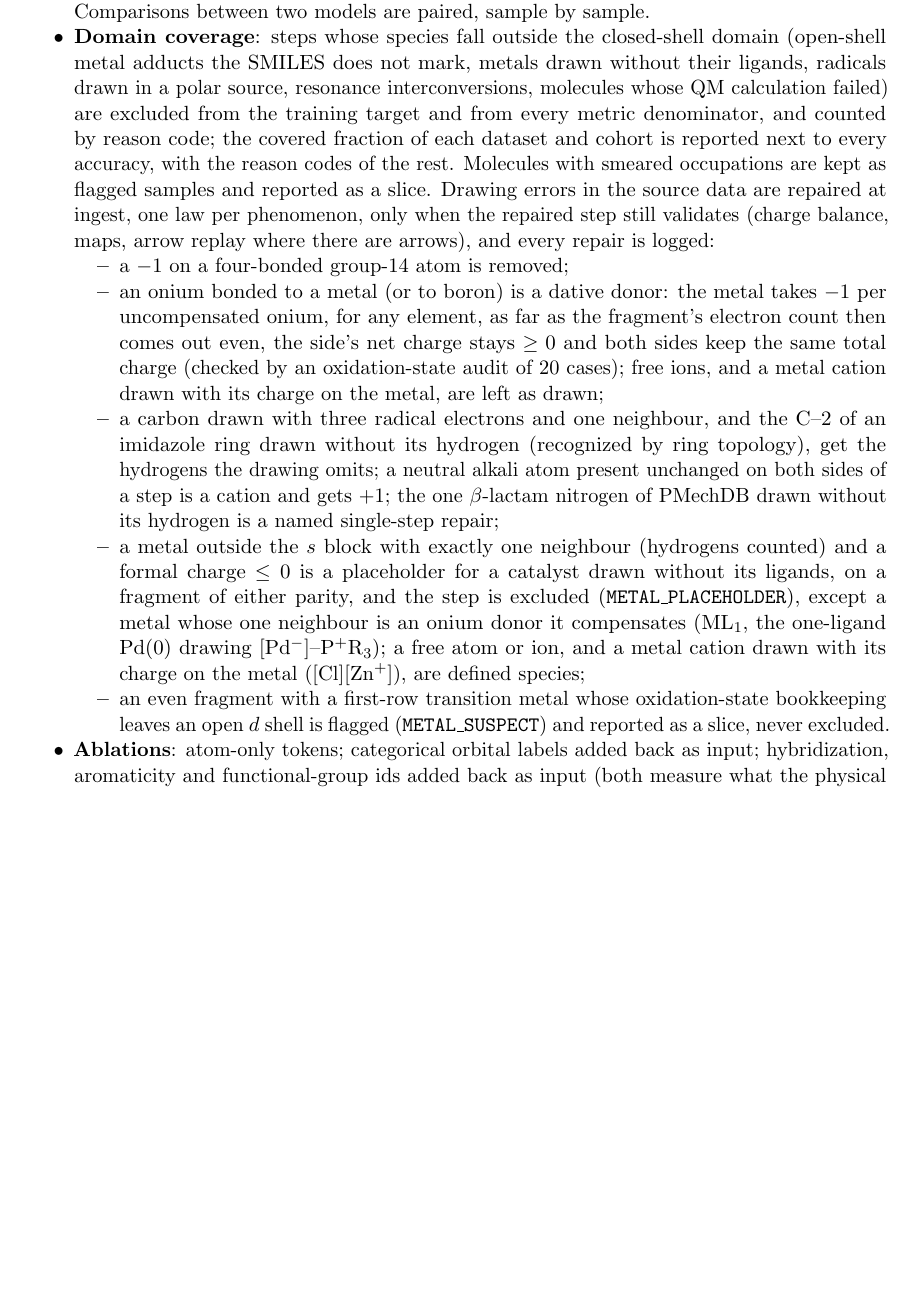
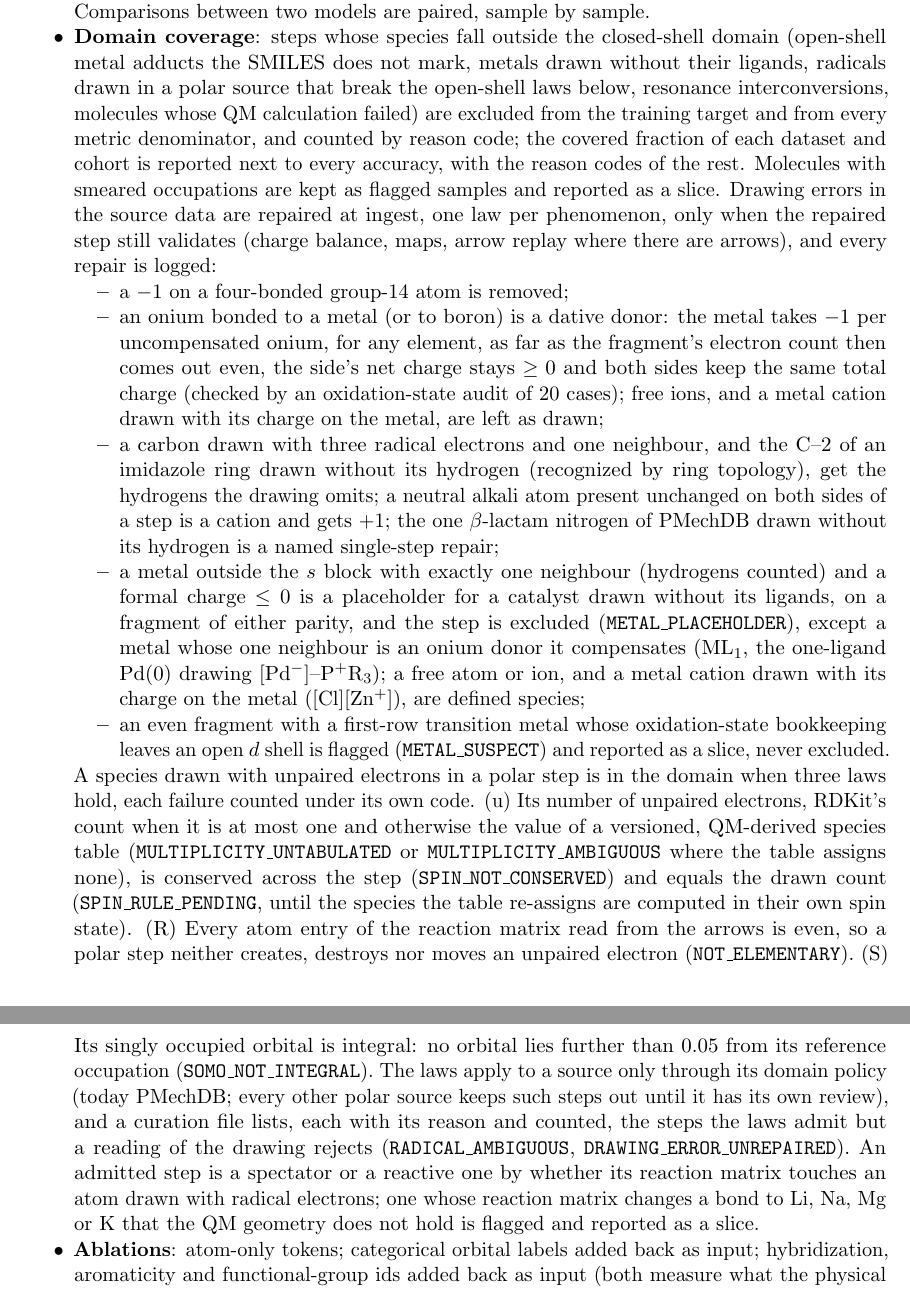
Before and after one commit to mfiaschi5/rhoMech, a LaTeX paper (docs/ksmech_architecture.tex): part of page 26 of 30 before the commit and two parts of pages 26 and 27 of 30 after it, the two joined at a grey line, cut so that both start at the same text, the shorter picture padded with empty space. Compiled offline with pdfLaTeX.

Commit message:
spec v9.2: open shells in polar steps admitted by three counted laws (P3)
Scope and Domain coverage; approved by the user before the P3 rebuild (rule U3).

Co-Authored-By: Claude Opus 5.5 <noreply@anthropic.com>

```diff
--- a/docs/ksmech_architecture.tex
+++ b/docs/ksmech_architecture.tex
@@ -811,7 +811,7 @@ batch & token budget, mixed precision, grad clip 1.0 & \\
 \item \textbf{Validity}: sanitizable steps; conservation of heavy atoms and charge.
 \item \textbf{Splits}: by reactant molecule (default, leak-proof), leave-one-mechanism-class-out (sources with classes), scaffold. Splits are frozen and append-only: a snapshot of each split, stored with a schema of its own that no version of the samples invalidates, keeps every existing step in its part when steps are added or the data are rebuilt. A group of steps holding frozen steps keeps their part, a new group is placed by a hash of its key against the fractions, and a new step that joins groups frozen in two parts is left out and counted (\texttt{SPLIT\_CONFLICT}); a frozen step that a later rule excludes is counted, never silently dropped. A re-split is an explicit new snapshot.
 \item \textbf{Cohorts}: a cohort is a pinned set of step ids, and every number is reported per cohort. The closed-shell cohort \texttt{closed\_base} is the PMechDB molecule-split steps after the generality changes of version~9.1, pinned once with per-column digests of its samples; later changes are gated on those digests, compared by content and named column, never by file bytes. Data added later forms its own cohorts and is never pooled into a headline number. A slice reports the same numbers with and without one attribute (the smeared-occupation flag). Comparisons between two models are paired, sample by sample.
-\item \textbf{Domain coverage}: steps whose species fall outside the closed-shell domain (open-shell metal adducts the SMILES does not mark, metals drawn without their ligands, radicals drawn in a polar source, resonance interconversions, molecules whose QM calculation failed) are excluded from the training target and from every metric denominator, and counted by reason code; the covered fraction of each dataset and cohort is reported next to every accuracy, with the reason codes of the rest. Molecules with smeared occupations are kept as flagged samples and reported as a slice. Drawing errors in the source data are repaired at ingest, one law per phenomenon, only when the repaired step still validates (charge balance, maps, arrow replay where there are arrows), and every repair is logged:
+\item \textbf{Domain coverage}: steps whose species fall outside the closed-shell domain (open-shell metal adducts the SMILES does not mark, metals drawn without their ligands, radicals drawn in a polar source that break the open-shell laws below, resonance interconversions, molecules whose QM calculation failed) are excluded from the training target and from every metric denominator, and counted by reason code; the covered fraction of each dataset and cohort is reported next to every accuracy, with the reason codes of the rest. Molecules with smeared occupations are kept as flagged samples and reported as a slice. Drawing errors in the source data are repaired at ingest, one law per phenomenon, only when the repaired step still validates (charge balance, maps, arrow replay where there are arrows), and every repair is logged:
 \begin{itemize}[nosep]
 \item a $-1$ on a four-bonded group-14 atom is removed;
 \item an onium bonded to a metal (or to boron) is a dative donor: the metal takes $-1$ per uncompensated onium, for any element, as far as the fragment's electron count then comes out even, the side's net charge stays $\ge0$ and both sides keep the same total charge (checked by an oxidation-state audit of $20$ cases); free ions, and a metal cation drawn with its charge on the metal, are left as drawn;
@@ -819,6 +819,7 @@ batch & token budget, mixed precision, grad clip 1.0 & \\
 \item a metal outside the $s$ block with exactly one neighbour (hydrogens counted) and a formal charge $\le0$ is a placeholder for a catalyst drawn without its ligands, on a fragment of either parity, and the step is excluded (\texttt{METAL\_PLACEHOLDER}), except a metal whose one neighbour is an onium donor it compensates (ML$_1$, the one-ligand Pd(0) drawing [Pd$^-$]--P$^+$R$_3$); a free atom or ion, and a metal cation drawn with its charge on the metal ([Cl][Zn$^+$]), are defined species;
 \item an even fragment with a first-row transition metal whose oxidation-state bookkeeping leaves an open $d$ shell is flagged (\texttt{METAL\_SUSPECT}) and reported as a slice, never excluded.
 \end{itemize}
+A species drawn with unpaired electrons in a polar step is in the domain when three laws hold, each failure counted under its own code. (u) Its number of unpaired electrons, RDKit's count when it is at most one and otherwise the value of a versioned, QM-derived species table (\texttt{MULTIPLICITY\_UNTABULATED} or \texttt{MULTIPLICITY\_AMBIGUOUS} where the table assigns none), is conserved across the step (\texttt{SPIN\_NOT\_CONSERVED}) and equals the drawn count (\texttt{SPIN\_RULE\_PENDING}, until the species the table re-assigns are computed in their own spin state). (R) Every atom entry of the reaction matrix read from the arrows is even, so a polar step neither creates, destroys nor moves an unpaired electron (\texttt{NOT\_ELEMENTARY}). (S) Its singly occupied orbital is integral: no orbital lies further than $0.05$ from its reference occupation (\texttt{SOMO\_NOT\_INTEGRAL}). The laws apply to a source only through its domain policy (today PMechDB; every other polar source keeps such steps out until it has its own review), and a curation file lists, each with its reason and counted, the steps the laws admit but a reading of the drawing rejects (\texttt{RADICAL\_AMBIGUOUS}, \texttt{DRAWING\_ERROR\_UNREPAIRED}). An admitted step is a spectator or a reactive one by whether its reaction matrix touches an atom drawn with radical electrons; one whose reaction matrix changes a bond to Li, Na, Mg or K that the QM geometry does not hold is flagged and reported as a slice.
 \item \textbf{Ablations}: atom-only tokens; categorical orbital labels added back as input; hybridization, aromaticity and functional-group ids added back as input (both measure what the physical descriptors already carry); $G$ removed from the pair features; three seeds each. Every flag of version~9.1 is decided the same way: the legacy configuration (pooling over the valid pairs only, no retained fraction or $E_r$, the $0.05$~eV frontier window, fixed decoder caps) against the general one, each with three seeds; a flag whose general setting costs accuracy keeps its legacy default, with the evidence recorded. The other thresholds of the featurization ($\tau_{\mathrm{atom}}$, the band of fractional occupations, the degenerate-block window of the spectral set, the smearing tolerance) are measured for their reach on the data and become flags only where the reach is not negligible.
 \item \textbf{References}: the physics floor, the ranking of anchor pairs by the pooled gap factor $|G^{\mathrm{atom}}_{ij}|$ (Eq.~\eqref{eq:Gatom}) with no learned parameters, the atom-pair analogue of ranking orbital pairs by $G$; and a geometry-free LightGBM ranker over the atom-pair candidates (to be built). The existing orbital-pair rankers of a step's first arrow rank another candidate set and are not compared with anchor accuracy.
 \item \textbf{Interpretability}: selectivity suite (S$_\mathrm{N}$2 vs.\ E2, 1,2- vs.\ 1,4-addition, hard/soft alkylation, Markovnikov, EAS regiochemistry, Baldwin rules).
```
Also changed, not shown: docs/ksmech_architecture.tex (2 more changed lines).
